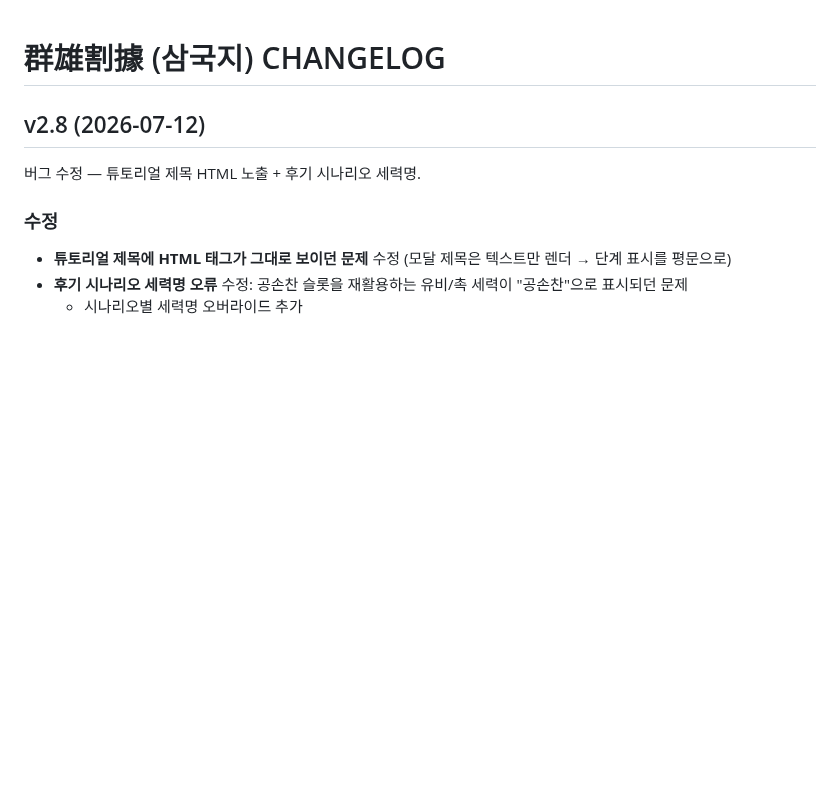
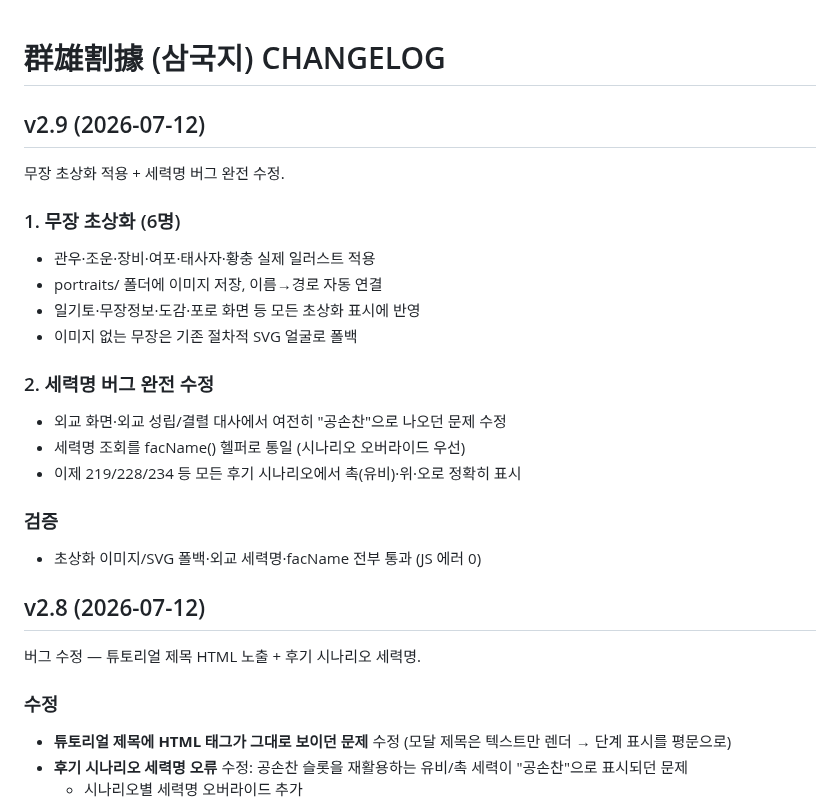
Before and after one commit to aaronkyung-a11y/threekingdoms, a Markdown page: CHANGELOG.md, the part around the change. Rendered like a GitHub page; blank space fills up the shorter version.

Commit message:
v2.9 changelog

```diff
--- a/CHANGELOG.md
+++ b/CHANGELOG.md
@@ -1,4 +1,21 @@
 # 群雄割據 (삼국지) CHANGELOG
+
+## v2.9 (2026-07-12)
+무장 초상화 적용 + 세력명 버그 완전 수정.
+
+### 1. 무장 초상화 (6명)
+- 관우·조운·장비·여포·태사자·황충 실제 일러스트 적용
+- portraits/ 폴더에 이미지 저장, 이름→경로 자동 연결
+- 일기토·무장정보·도감·포로 화면 등 모든 초상화 표시에 반영
+- 이미지 없는 무장은 기존 절차적 SVG 얼굴로 폴백
+
+### 2. 세력명 버그 완전 수정
+- 외교 화면·외교 성립/결렬 대사에서 여전히 "공손찬"으로 나오던 문제 수정
+- 세력명 조회를 facName() 헬퍼로 통일 (시나리오 오버라이드 우선)
+- 이제 219/228/234 등 모든 후기 시나리오에서 촉(유비)·위·오로 정확히 표시
+
+### 검증
+- 초상화 이미지/SVG 폴백·외교 세력명·facName 전부 통과 (JS 에러 0)
 
 ## v2.8 (2026-07-12)
 버그 수정 — 튜토리얼 제목 HTML 노출 + 후기 시나리오 세력명.
```
